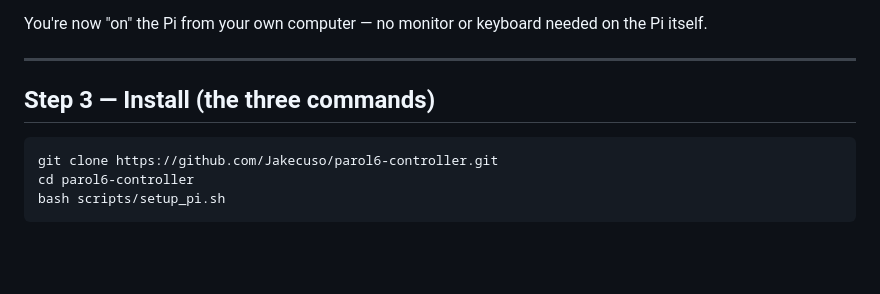
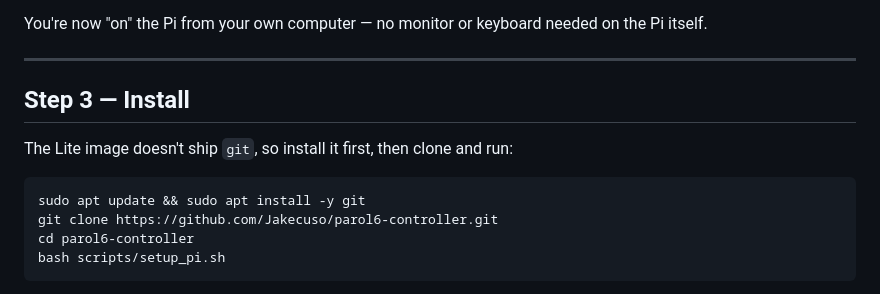
Before and after one commit to Jakecuso/parol6-controller, a Markdown page: docs/PI_SETUP.md, the part around the change. GitHub-like rendering; blank space fills up the shorter version.

Commit message:
docs: install git first (Raspberry Pi OS Lite has no git preinstalled)
Fresh Trixie Lite ships without git, so the clone step failed. Add
`sudo apt install -y git` ahead of the clone in README + PI_SETUP.

Co-Authored-By: Claude Opus 4.8 <noreply@anthropic.com>

````diff
--- a/docs/PI_SETUP.md
+++ b/docs/PI_SETUP.md
@@ -67,9 +67,12 @@ the Pi itself.
 
 ---
 
-## Step 3 — Install (the three commands)
+## Step 3 — Install
+
+The Lite image doesn't ship `git`, so install it first, then clone and run:
 
 ```bash
+sudo apt update && sudo apt install -y git
 git clone https://github.com/Jakecuso/parol6-controller.git
 cd parol6-controller
 bash scripts/setup_pi.sh
````
Also changed, not shown: README.md (+1 -0 lines).
